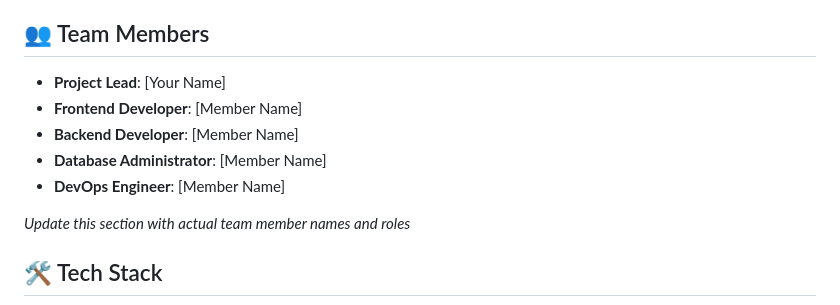
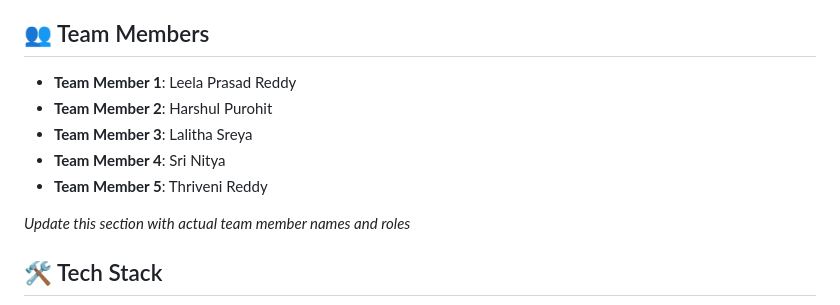
Before and after one commit to leelaprasad6629/epitometrc-web, a Markdown page: README.md, the part around the change. GitHub-like rendering.

Commit message:
docs: update team members names

```diff
--- a/README.md
+++ b/README.md
@@ -6,11 +6,11 @@ Epitome TRC is a comprehensive full-stack web application built for educational
 
 ## 👥 Team Members
 
-- **Project Lead**: [Your Name]
-- **Frontend Developer**: [Member Name]
-- **Backend Developer**: [Member Name]
-- **Database Administrator**: [Member Name]
-- **DevOps Engineer**: [Member Name]
+- **Team Member 1**: Leela Prasad Reddy
+- **Team Member 2**: Harshul Purohit
+- **Team Member 3**: Lalitha Sreya
+- **Team Member 4**: Sri Nitya
+- **Team Member 5**: Thriveni Reddy
 
 *Update this section with actual team member names and roles*
 
```
